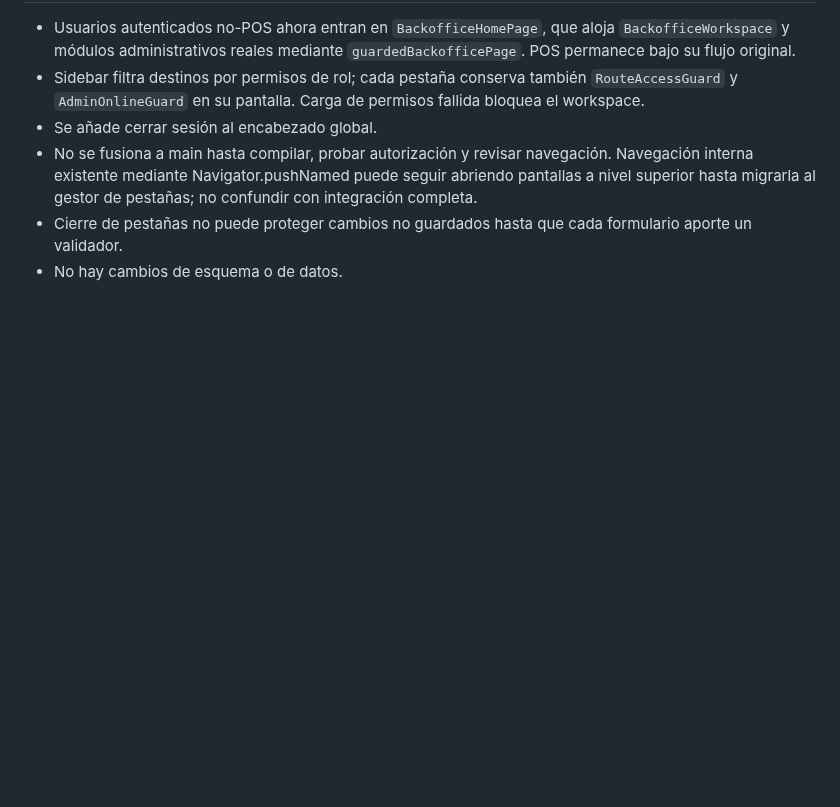
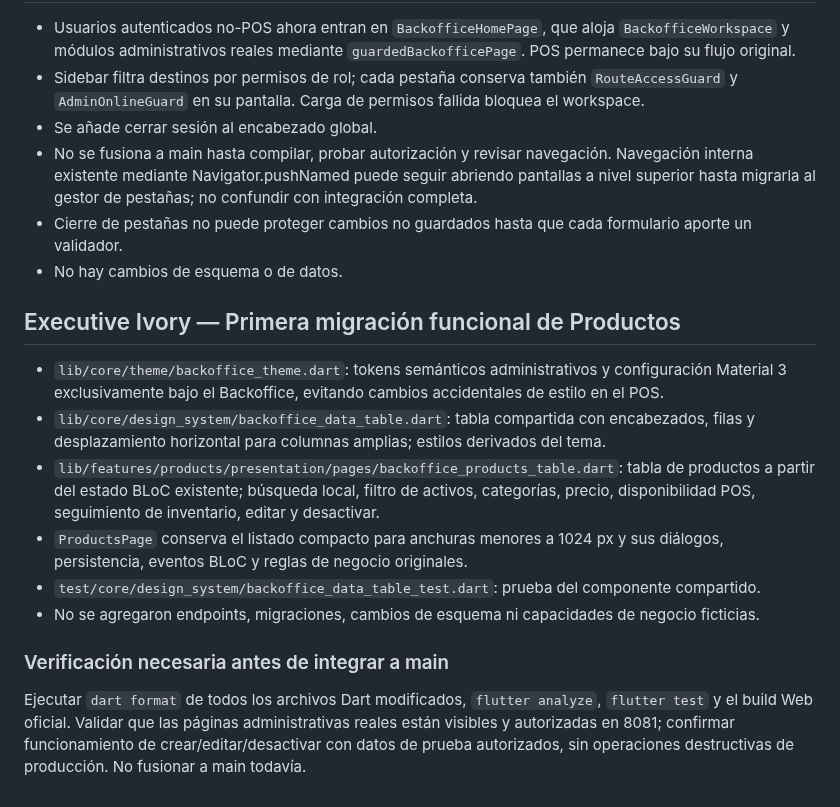
Before and after one commit to reySanchezDev/SmootControl, a Markdown page: Documentation/BACKOFFICE_V2_DESIGN_FOUNDATION.md, the part around the change. Drawn GitHub-style; blank space fills up the shorter version.

Commit message:
docs(backoffice): record centralized design tokens and real products migration

```diff
--- a/Documentation/BACKOFFICE_V2_DESIGN_FOUNDATION.md
+++ b/Documentation/BACKOFFICE_V2_DESIGN_FOUNDATION.md
@@ -36,3 +36,14 @@ Identidad: Executive Ivory. Navegación: sidebar contraíble con control central
 - No se fusiona a main hasta compilar, probar autorización y revisar navegación. Navegación interna existente mediante Navigator.pushNamed puede seguir abriendo pantallas a nivel superior hasta migrarla al gestor de pestañas; no confundir con integración completa.
 - Cierre de pestañas no puede proteger cambios no guardados hasta que cada formulario aporte un validador.
 - No hay cambios de esquema o de datos.
+
+## Executive Ivory — Primera migración funcional de Productos
+- `lib/core/theme/backoffice_theme.dart`: tokens semánticos administrativos y configuración Material 3 exclusivamente bajo el Backoffice, evitando cambios accidentales de estilo en el POS.
+- `lib/core/design_system/backoffice_data_table.dart`: tabla compartida con encabezados, filas y desplazamiento horizontal para columnas amplias; estilos derivados del tema.
+- `lib/features/products/presentation/pages/backoffice_products_table.dart`: tabla de productos a partir del estado BLoC existente; búsqueda local, filtro de activos, categorías, precio, disponibilidad POS, seguimiento de inventario, editar y desactivar.
+- `ProductsPage` conserva el listado compacto para anchuras menores a 1024 px y sus diálogos, persistencia, eventos BLoC y reglas de negocio originales.
+- `test/core/design_system/backoffice_data_table_test.dart`: prueba del componente compartido.
+- No se agregaron endpoints, migraciones, cambios de esquema ni capacidades de negocio ficticias.
+
+### Verificación necesaria antes de integrar a main
+Ejecutar `dart format` de todos los archivos Dart modificados, `flutter analyze`, `flutter test` y el build Web oficial. Validar que las páginas administrativas reales están visibles y autorizadas en 8081; confirmar funcionamiento de crear/editar/desactivar con datos de prueba autorizados, sin operaciones destructivas de producción. No fusionar a main todavía.
```
